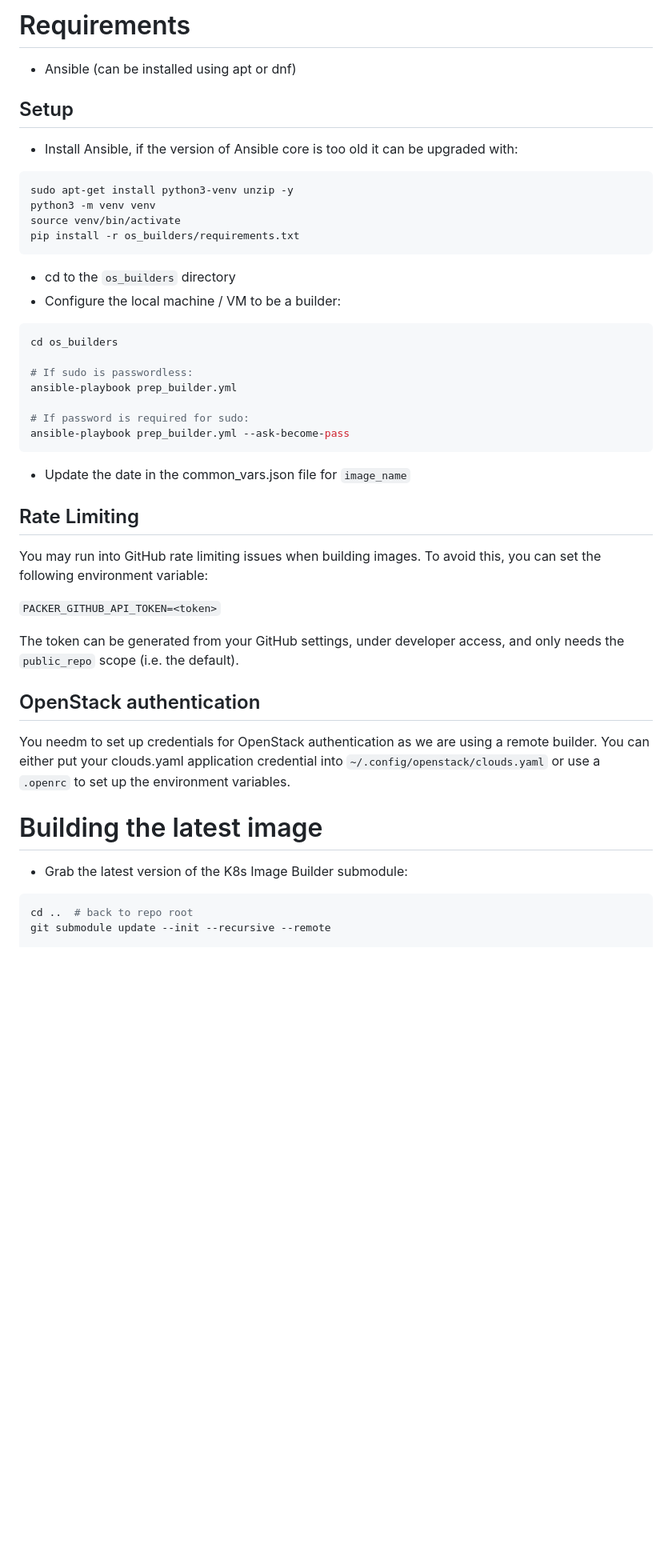
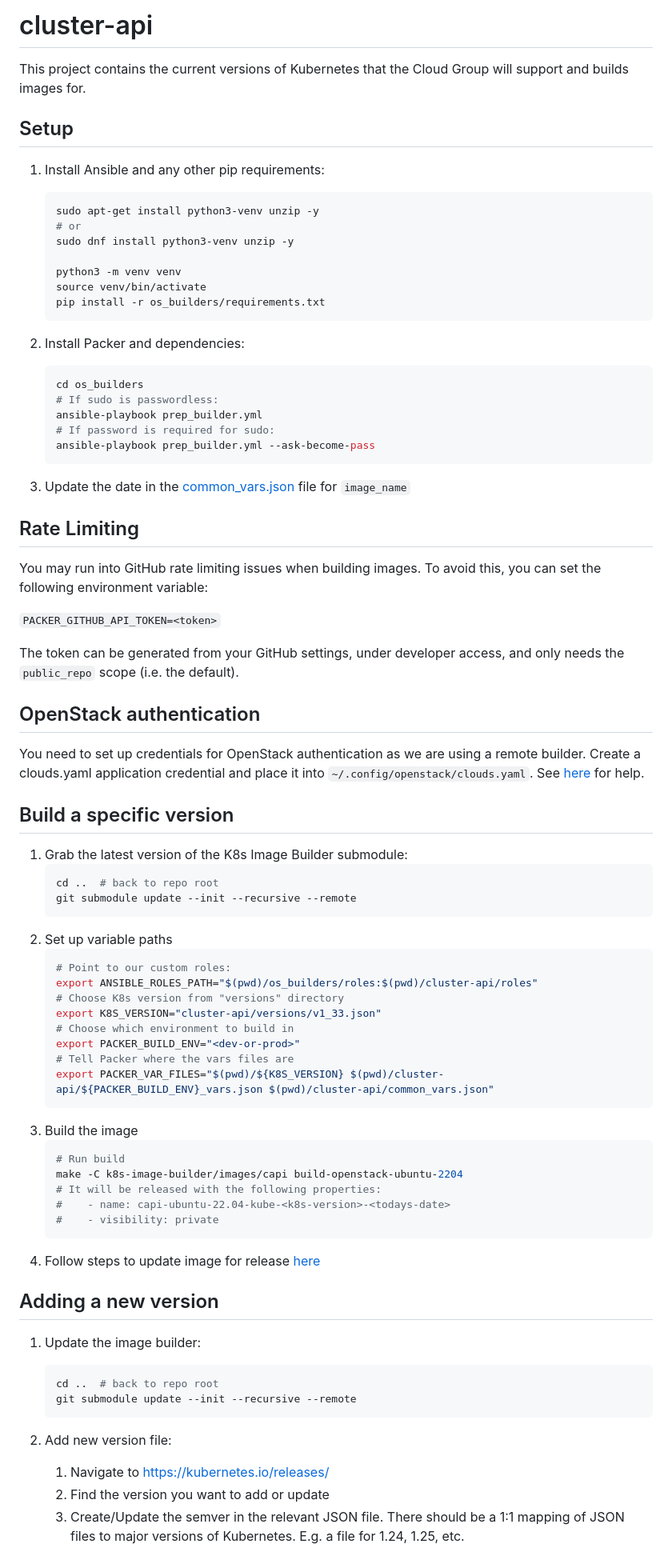
Before and after one commit to stfc/cloud-image-builders, a Markdown page: cluster-api/README.md, the part around one of its changes. Shown at 80% size. Drawn GitHub-style; blank space fills up the shorter version.

````diff
--- a/cluster-api/README.md
+++ b/cluster-api/README.md
@@ -1,37 +1,32 @@
-Requirements
-============
+# cluster-api
 
-- Ansible (can be installed using apt or dnf)
+This project contains the current versions of Kubernetes that the Cloud Group will support and builds images for.
 
-Setup
------
+## Setup
 
-- Install Ansible, if the version of Ansible core is too old it can be upgraded with:
+1. Install Ansible and any other pip requirements:
+   ```shell
+   sudo apt-get install python3-venv unzip -y
+   # or
+   sudo dnf install python3-venv unzip -y
 
-```shell
-sudo apt-get install python3-venv unzip -y
-python3 -m venv venv
-source venv/bin/activate
-pip install -r os_builders/requirements.txt
-```
+   python3 -m venv venv
+   source venv/bin/activate
+   pip install -r os_builders/requirements.txt
+   ```
 
-- cd to the `os_builders` directory
-- Configure the local machine / VM to be a builder:
+2. Install Packer and dependencies:
+   ```shell
+   cd os_builders
+   # If sudo is passwordless:
+   ansible-playbook prep_builder.yml
+   # If password is required for sudo:
+   ansible-playbook prep_builder.yml --ask-become-pass
+   ```
 
-```shell
-cd os_builders
+3. Update the date in the [common_vars.json](./common_vars.json#L12) file for `image_name`
 
-# If sudo is passwordless:
-ansible-playbook prep_builder.yml
-
-# If password is required for sudo:
-ansible-playbook prep_builder.yml --ask-become-pass
-```
-
-- Update the date in the common_vars.json file for `image_name`
-
-Rate Limiting
--------------
+## Rate Limiting
 
 You may run into GitHub rate limiting issues when building images. To avoid this, you can set the following environment variable:
 
@@ -39,17 +34,46 @@ You may run into GitHub rate limiting issues when building images. To avoid this
 
 The token can be generated from your GitHub settings, under developer access, and only needs the `public_repo` scope (i.e. the default).
 
-OpenStack authentication
-------------------------
+## OpenStack authentication
 
-You needm to set up credentials for OpenStack authentication as we are using a remote builder. You can either put your clouds.yaml application credential into `~/.config/openstack/clouds.yaml` or use a `.openrc` to set up the environment variables.
+You need to set up credentials for OpenStack authentication as we are using a remote builder. Create a clouds.yaml application credential and place it into `~/.config/openstack/clouds.yaml`. See [here](https://stfc.atlassian.net/wiki/spaces/CLOUDKB/pages/211484774/Application+Credentials) for help.
 
-Building the latest image
-=========================
+## Build a specific version
 
-- Grab the latest version of the K8s Image Builder submodule:
+1. Grab the latest version of the K8s Image Builder submodule:
+   ```shell
+   cd ..  # back to repo root
+   git submodule update --init --recursive --remote
+   ```
+2. Set up variable paths
+   ```shell
+   # Point to our custom roles:
+   export ANSIBLE_ROLES_PATH="$(pwd)/os_builders/roles:$(pwd)/cluster-api/roles"
+   # Choose K8s version from "versions" directory
+   export K8S_VERSION="cluster-api/versions/v1_33.json"
+   # Choose which environment to build in
+   export PACKER_BUILD_ENV="<dev-or-prod>"
+   # Tell Packer where the vars files are
+   export PACKER_VAR_FILES="$(pwd)/${K8S_VERSION} $(pwd)/cluster-api/${PACKER_BUILD_ENV}_vars.json $(pwd)/cluster-api/common_vars.json"
+   ```
+3. Build the image
+   ```shell
+   # Run build
+   make -C k8s-image-builder/images/capi build-openstack-ubuntu-2204
+   # It will be released with the following properties:
+   #    - name: capi-ubuntu-22.04-kube-<k8s-version>-<todays-date>
+   #    - visibility: private
+   ```
+4. Follow steps to update image for release [here](#update-an-image-for-release)
 
-```shell
-cd ..  # back to repo root
-git submodule update --init --recursive --remote
+## Adding a new version
+1. Update the image builder:
+   ```shell
+   cd ..  # back to repo root
+   git submodule update --init --recursive --remote
+   ```
+2. Add new version file:
+    1. Navigate to https://kubernetes.io/releases/
+    2. Find the version you want to add or update
+    3. Create/Update the semver in the relevant JSON file. There should be a 1:1 mapping of JSON files to major versions of Kubernetes. E.g. a file for 1.24, 1.25, etc.
 
````
Also changed, not shown: other parts of cluster-api/README.md (+46 -40 lines).
